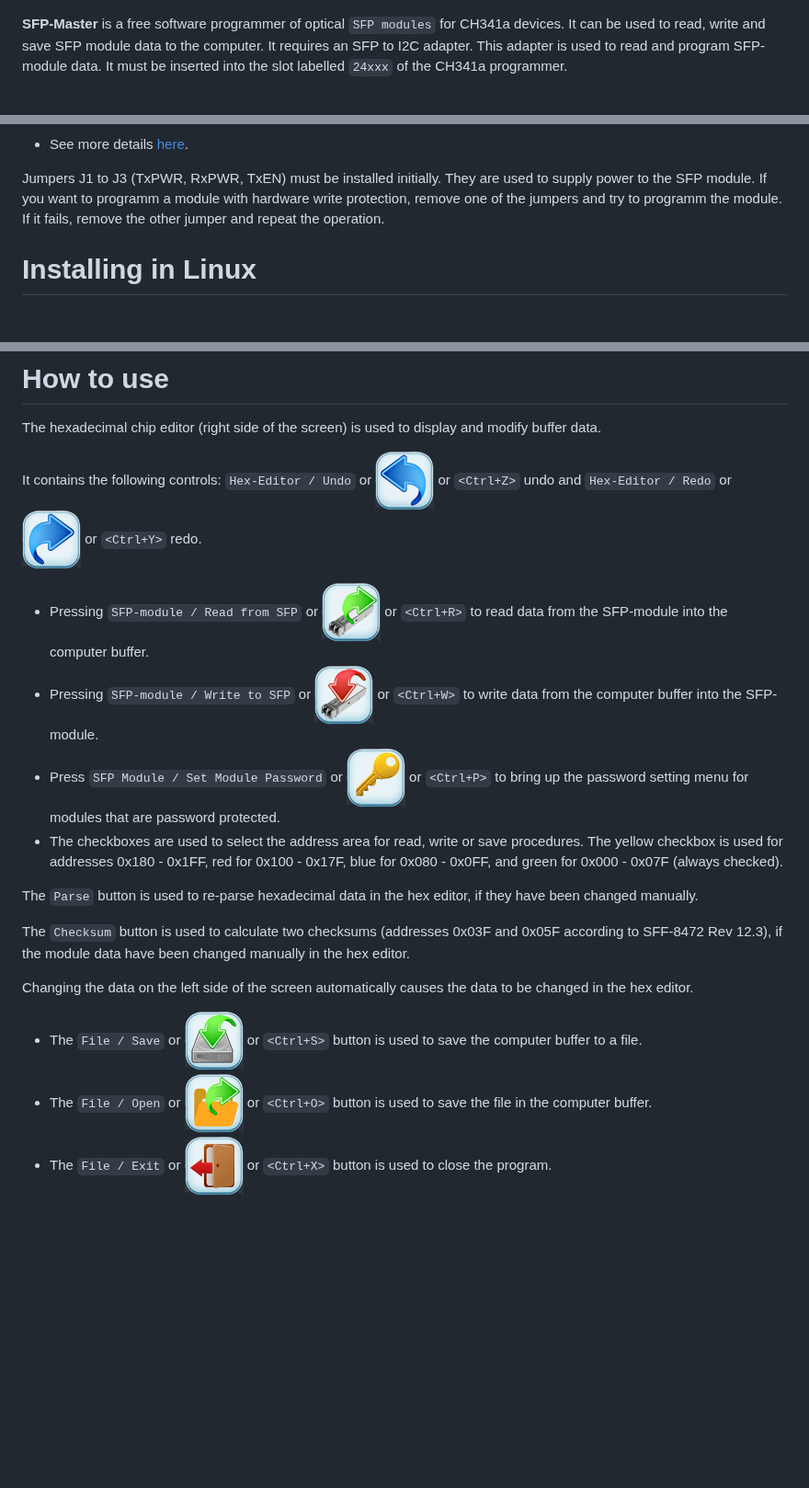
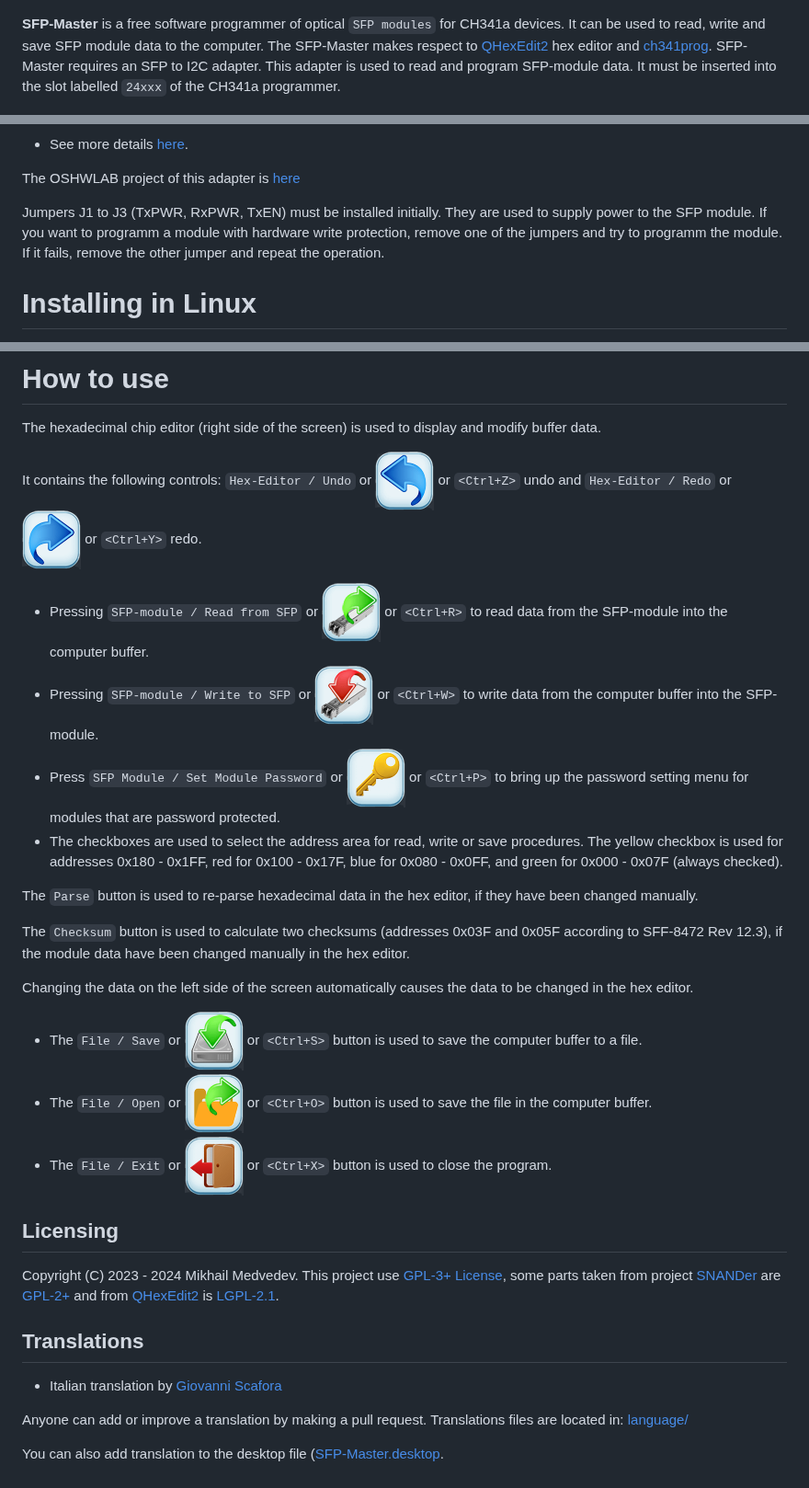
Before and after one commit to bigbigmdm/SFP-Master, a Markdown page: README.md, 3 parts joined by grey strips. Shown at 92% size. GitHub-like rendering; blank space fills up the shorter version.

Commit message:
Sections added

```diff
--- a/README.md
+++ b/README.md
@@ -3,10 +3,13 @@ SFP-module data programmer for CH341a devices
 
 ![SFP-Master](img/screenshot.png)
 
-**SFP-Master** is a free software programmer of optical `SFP modules` for CH341a devices. It can be
-used to read, write and save SFP module data to the computer. It requires an SFP to I2C adapter.
-This adapter is used to read and program SFP-module data. It must be inserted into the slot labelled
-`24xxx` of the CH341a programmer.
+**SFP-Master** is a free software programmer of optical `SFP modules` for CH341a
+devices. It can be used to read, write and save SFP module data to the computer.
+The SFP-Master makes respect to [QHexEdit2](https://github.com/Simsys/qhexedit2)
+hex editor and [ch341prog](https://github.com/setarcos/ch341prog).
+SFP-Master requires an SFP to I2C adapter. This adapter is used to read and
+program SFP-module data. It must be inserted into the slot labelled `24xxx` of
+the CH341a programmer.
 
 ![Adapter schematic](img/my_sfp_adapter_sch.png)
 
@@ -14,8 +17,12 @@ This adapter is used to read and program SFP-module data. It must be inserted in
 
 - See more details [here](https://github.com/bigbigmdm/Tools_for_CH341A_programmer?tab=readme-ov-file#Homemade-Chip-adapters).
 
-Jumpers J1 to J3 (TxPWR, RxPWR, TxEN) must be installed initially. They are used to supply power to the SFP module. If you want
-to programm a module with hardware write protection, remove one of the jumpers and try to programm the module.
+The OSHWLAB project of this adapter is [here](https://oshwlab.com/einkreader/ch341a_sfp_adapter)
+
+Jumpers J1 to J3 (TxPWR, RxPWR, TxEN) must be installed initially. They are used
+to supply power to the SFP module. If you want to programm a module with
+hardware write protection, remove one of the jumpers and try to programm
+the module.
 If it fails, remove the other jumper and repeat the operation.
 
 # Installing in Linux
@@ -61,28 +69,53 @@ Programmer Unit to the USB connector of the computer and start the `SFP-Master`
 The hexadecimal chip editor (right side of the screen) is used to display and
 modify buffer data.
 
-It contains the following controls: `Hex-Editor / Undo` or ![Undo](img/undo64.png) or `<Ctrl+Z>` undo and
+It contains the following controls: `Hex-Editor / Undo` or ![Undo](img/undo64.png)
+ or `<Ctrl+Z>` undo and
 `Hex-Editor / Redo` or ![Redo](img/redo64.png) or `<Ctrl+Y>` redo.
 
-- Pressing `SFP-module / Read from SFP` or ![Read](img/read64.png) or `<Ctrl+R>` to read data from
-the SFP-module into the computer buffer.
-- Pressing `SFP-module / Write to SFP` or ![Write](img/write64.png) or `<Ctrl+W>` to write data from the
+- Pressing `SFP-module / Read from SFP` or ![Read](img/read64.png) or `<Ctrl+R>`
+ to read data from the SFP-module into the computer buffer.
+- Pressing `SFP-module / Write to SFP` or ![Write](img/write64.png) or `<Ctrl+W>`
+ to write data from the
 computer buffer into the SFP-module.
-- Press `SFP Module / Set Module Password` or ![Password](img/password64.png) or `<Ctrl+P>` to bring up
+- Press `SFP Module / Set Module Password` or ![Password](img/password64.png) or
+ `<Ctrl+P>` to bring up
 the password setting menu for modules that are password protected.
-- The checkboxes are used to select the address area for read, write or save procedures. The yellow
-checkbox is used for addresses 0x180 - 0x1FF, red for 0x100 - 0x17F, blue for 0x080 - 0x0FF, and
-green for 0x000 - 0x07F (always checked).
+- The checkboxes are used to select the address area for read, write or save
+ procedures. The yellow checkbox is used for addresses 0x180 - 0x1FF, red for
+ 0x100 - 0x17F, blue for 0x080 - 0x0FF, and green for 0x000 - 0x07F (always
+ checked).
 
-The `Parse` button is used to re-parse hexadecimal data in the hex editor, if they have been changed manually.
+The `Parse` button is used to re-parse hexadecimal data in the hex editor, if
+they have been changed manually.
 
-The `Checksum` button is used to calculate two checksums (addresses 0x03F and 0x05F according to SFF-8472 Rev 12.3),
+The `Checksum` button is used to calculate two checksums (addresses 0x03F and
+0x05F according to SFF-8472 Rev 12.3),
 if the module data have been changed manually in the hex editor.
 
-Changing the data on the left side of the screen automatically causes the data to be changed in the hex editor.
+Changing the data on the left side of the screen automatically causes the data
+to be changed in the hex editor.
 
-- The `File / Save` or ![Save](img/save64.png) or `<Ctrl+S>` button is used to save the
-computer buffer to a file.
-- The `File / Open`  or ![Open](img/open64.png) or `<Ctrl+O>` button is used to save the file in
-the computer buffer.
-- The `File / Exit`  or ![Open](img/exit64.png) or `<Ctrl+X>` button is used to close the program.
+- The `File / Save` or ![Save](img/save64.png) or `<Ctrl+S>` button is used to
+save the computer buffer to a file.
+- The `File / Open`  or ![Open](img/open64.png) or `<Ctrl+O>` button is used to
+save the file in the computer buffer.
+- The `File / Exit`  or ![Open](img/exit64.png) or `<Ctrl+X>` button is used to
+close the program.
+
+## Licensing
+
+Copyright (C) 2023 - 2024 Mikhail Medvedev.
+This project use [GPL-3+ License](https://www.gnu.org/licenses/gpl-3.0.html),
+some parts taken from project [SNANDer](https://github.com/McMCCRU/SNANDer/commits?author=McMCCRU)
+are [GPL-2+](https://www.gnu.org/licenses/old-licenses/gpl-2.0.html) and from
+[QHexEdit2](https://github.com/Simsys/qhexedit2) is [LGPL-2.1](https://www.gnu.org/licenses/old-licenses/lgpl-2.1.html).
+
+## Translations
+
+- Italian translation by [Giovanni Scafora](https://github.com/giovanni69)
+
+Anyone can add or improve a translation by making a pull request.
+Translations files are located in: [language/](https://github.com/bigbigmdm/SFP-Master/tree/main/language)
+
+You can also add translation to the desktop file ([SFP-Master.desktop](https://github.com/bigbigmdm/SFP-Master/blob/main/other/SFP-Master.desktop).
```
Also changed, not shown: other parts of README.md (+4 -3 lines).
